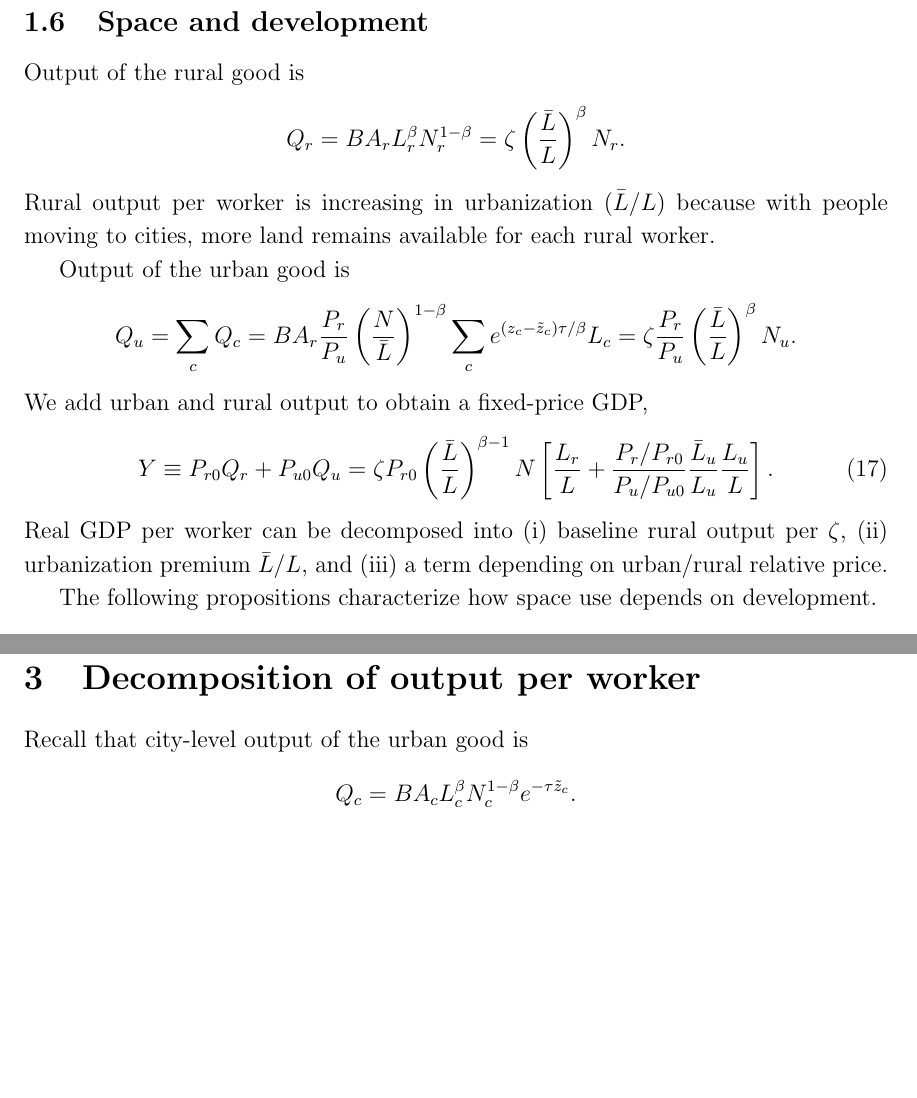
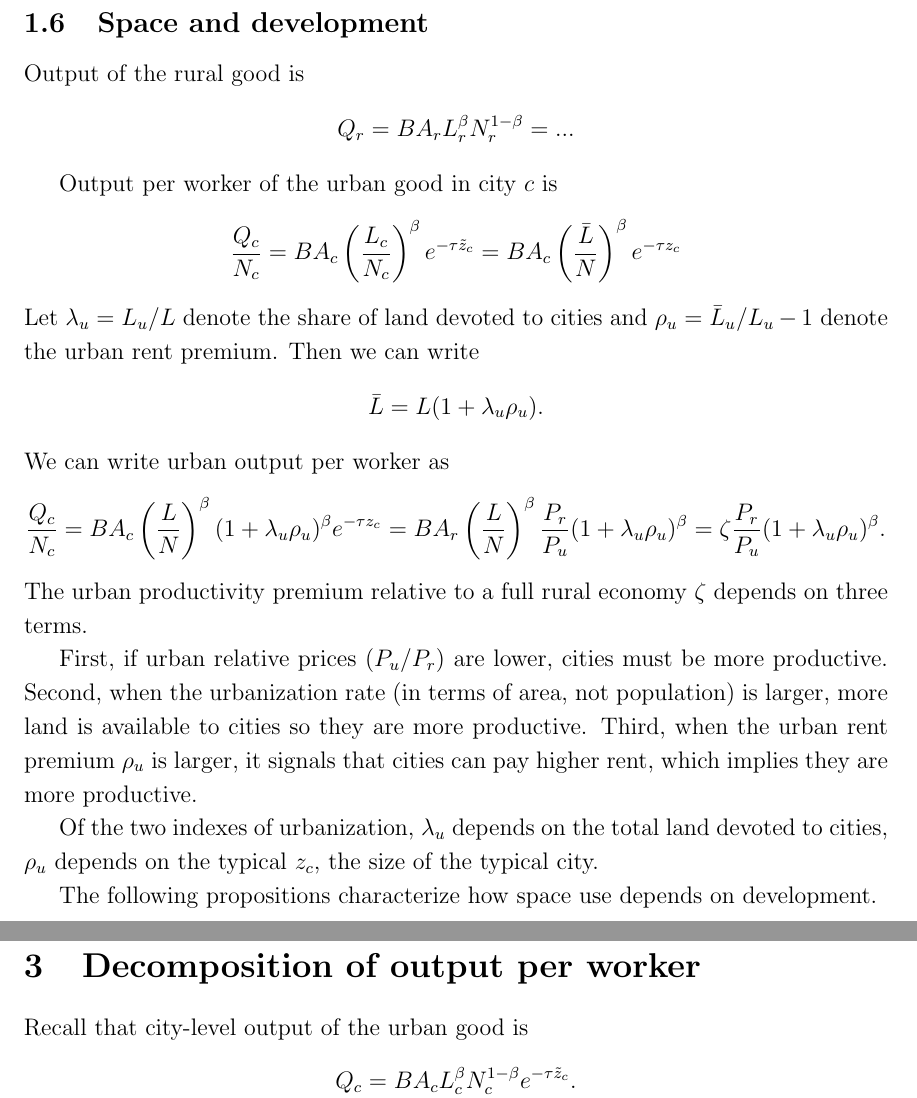
Before and after one commit to korenmiklos/cattle, a LaTeX paper (text/cattle.tex): two parts of pages 12 and 20 of 35, joined at a grey line, cut so that both start at the same text, the shorter picture padded with empty space. Compiled offline with pdfLaTeX.

Commit message:
Discuss city-level outcomes

```diff
--- a/text/cattle.tex
+++ b/text/cattle.tex
@@ -354,39 +354,47 @@ The first equation pins down the urban boundaries from rent arbitrage. The secon
 Output of the rural good is
 \[
 Q_r = B A_r L_r^{\beta}N_r^{1-\beta}=
-\zeta \left(\frac{\bar L}{L}\right)^\beta
-{N_r}.
+...
 \]
-Rural output per worker is increasing in urbanization ($\bar L/L$) because with people moving to cities, more land remains available for each rural worker.
 
-Output of the urban good is
+Output per worker of the urban good in city $c$ is
 \[
-Q_u = \sum_c Q_c
-= B A_r \frac{P_r}{P_u}
-\left(\frac {N}
-	{{\bar L}}
-\right)^{1-\beta}
-\sum_c e^{(z_c-\tilde z_c)\tau/\beta} L_c=
-\zeta\frac{P_r}{P_u}
-\left(\frac{\bar L}{L}\right)^\beta
-N_u.
+\frac {Q_c} {N_c}
+= B A_c \left(
+			\frac {L_c} {N_c}
+		\right)^\beta
+		e^{-\tau \tilde z_c}
+= B A_c \left(
+			\frac {\bar L} {N}
+		\right)^\beta
+		e^{-\tau z_c}
 \]
-We add urban and rural output to obtain a fixed-price GDP,
-\begin{equation}
-	Y \equiv
-	P_{r0}Q_r + P_{u0}Q_u
-	=
-	\zeta P_{r0} \left(\frac{\bar L}{L}\right)^{\beta-1} N
-\left[
-\frac {L_r}{L}
-+
-\frac{P_r/P_{r0}}{P_u/P_{u0}}
-\frac {\bar L_u}{L_u}
-\frac {L_u}{L}
-\right].
-\end{equation}
-Real GDP per worker can be decomposed into (i) baseline rural output per $\zeta$, (ii) urbanization premium $\bar L/L$, and (iii) a term depending on urban/rural relative price.
+Let $\lambda_u = L_u/L$ denote the share of land devoted to cities and $\rho_u = \bar L_u/L_u-1$ denote the urban rent premium. Then we can write
+\[
+\bar L = L(1+\lambda_u \rho _u).
+\]
+We can write urban output per worker as
+\[
+\frac {Q_c} {N_c}
+= B A_c \left(
+			\frac {L} {N}
+		\right)^\beta
+		(1 + \lambda_u \rho_u)^\beta
+		e^{-\tau z_c}
+= B A_r \left(
+			\frac {L} {N}
+		\right)^\beta
+		\frac {P_r} {P_u}
+		(1 + \lambda_u \rho_u)^\beta
+= \zeta
+		\frac {P_r} {P_u}
+		(1 + \lambda_u \rho_u)^\beta.
+\]
+The urban productivity premium relative to a full rural economy $\zeta$ depends on three terms.
 
+First, if urban relative prices ($P_u/P_r$) are lower, cities must be more productive. Second, when the urbanization rate (in terms of area, not population) is larger, more land is available to cities so they are more productive. Third, when the urban rent premium $\rho_u$ is larger, it signals that cities can pay higher rent, which implies they are more productive.
+
+Of the two indexes of urbanization, $\lambda_u$ depends on the total land devoted to cities, $\rho_u$ depends on the typical $z_c$, the size of the typical city.
 
 The following propositions characterize how space use depends on development.
 \begin{proposition}[Balanced growth]\label{prop:balanced_growth}
```
Also changed, not shown: text/cattle.bbl (added), text/cattle.pdf, 5 other files.
